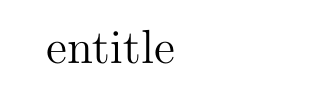
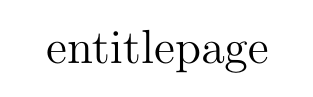
Before and after one commit to yomarhuamani/degree, a LaTeX thesis (Degree.tex, which reads Abstract/abstract.tex): part of page 3 of 20, cut at the place of the change. Compiled offline with pdfLaTeX.

Commit message:
txs auto checkin

```diff
--- a/Abstract/abstract.tex
+++ b/Abstract/abstract.tex
@@ -1,4 +1,4 @@
-\begin{titlepage}{entitle}
+\begin{titlepage}{entitlepage}
 	 \begin{abstract}
 		Tesla Technologies - Perú, es una empresa dedicada a aportar e implementar soluciones en materia de Riesgos operativos, Seguridad de la información, Continuidad del negocio, Auditoría entre otros, con sede en Lima Perú y una sucursal en la ciudad de Santiago de Chile.\\
 
```
